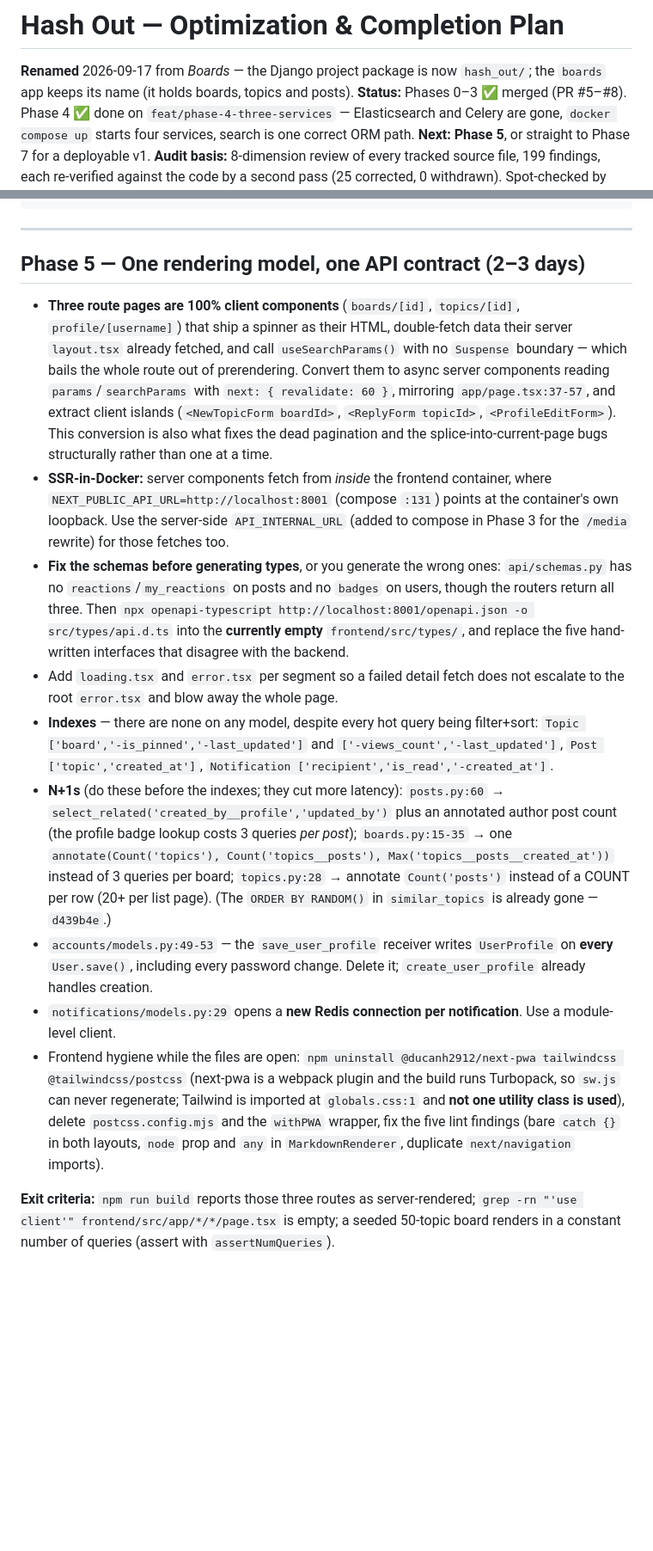
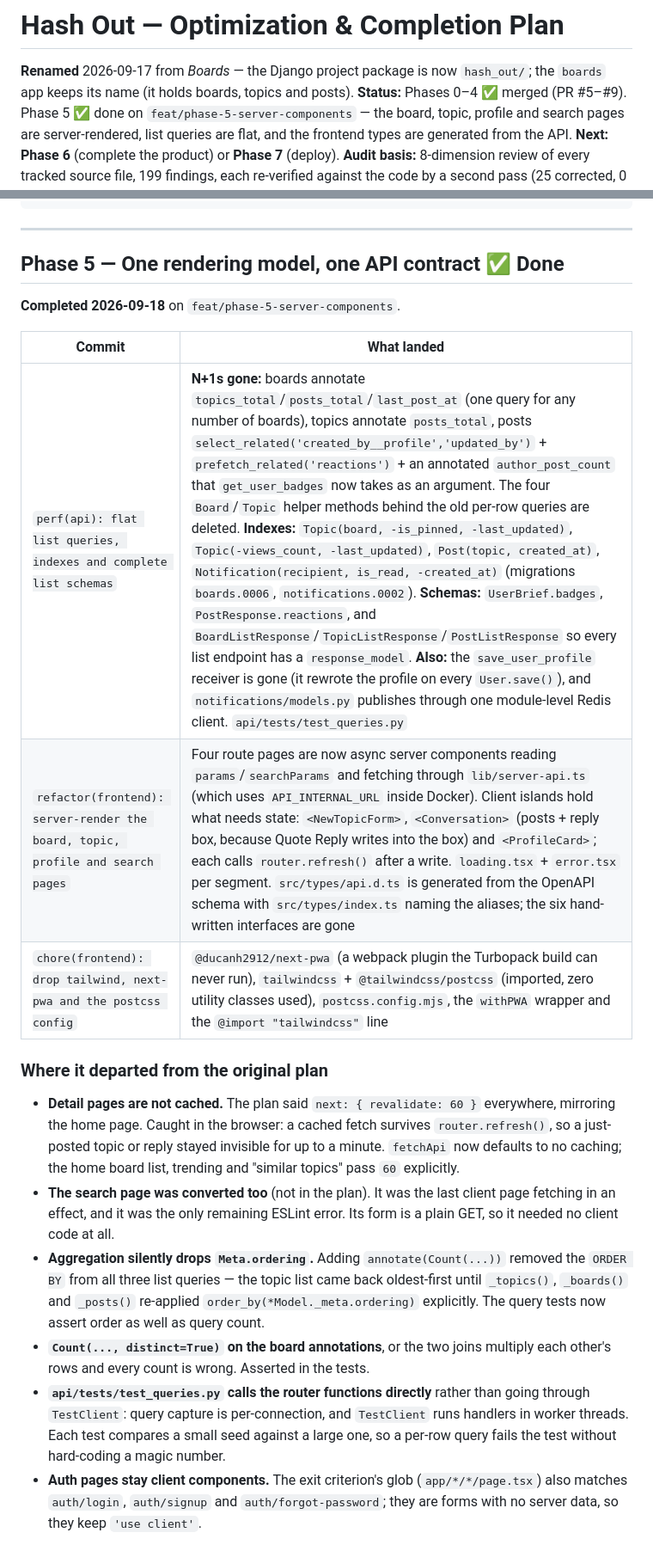
Before and after one commit to akhilthomas16/Boards, a Markdown page: plans/OPTIMIZATION_PLAN.md, 2 parts joined by grey strips. Shown at 86% size. GitHub-like rendering; blank space fills up the shorter version.

Commit message:
docs: mark phase 5 done in optimization plan

```diff
--- a/plans/OPTIMIZATION_PLAN.md
+++ b/plans/OPTIMIZATION_PLAN.md
@@ -1,5 +1,5 @@
 # Hash Out — Optimization & Completion Plan
 
 **Renamed** 2026-09-17 from *Boards* — the Django project package is now `hash_out/`; the `boards` app keeps its name (it holds boards, topics and posts).
-**Status:** Phases 0–3 ✅ merged (PR #5–#8). Phase 4 ✅ done on `feat/phase-4-three-services` — Elasticsearch and Celery are gone, `docker compose up` starts four services, search is one correct ORM path. **Next: Phase 5**, or straight to Phase 7 for a deployable v1.
+**Status:** Phases 0–4 ✅ merged (PR #5–#9). Phase 5 ✅ done on `feat/phase-5-server-components` — the board, topic, profile and search pages are server-rendered, list queries are flat, and the frontend types are generated from the API. **Next: Phase 6** (complete the product) or **Phase 7** (deploy).
 **Audit basis:** 8-dimension review of every tracked source file, 199 findings, each re-verified against the code by a second pass (25 corrected, 0 withdrawn). Spot-checked by hand where the stakes were highest.
@@ -273,16 +273,22 @@ manage.py check · makemigrations --check · tsc --noEmit · docker compose conf
 
 ---
 
-## Phase 5 — One rendering model, one API contract (2–3 days)
+## Phase 5 — One rendering model, one API contract ✅ Done
 
-- **Three route pages are 100% client components** (`boards/[id]`, `topics/[id]`, `profile/[username]`) that ship a spinner as their HTML, double-fetch data their server `layout.tsx` already fetched, and call `useSearchParams()` with no `Suspense` boundary — which bails the whole route out of prerendering. Convert them to async server components reading `params`/`searchParams` with `next: { revalidate: 60 }`, mirroring `app/page.tsx:37-57`, and extract client islands (`<NewTopicForm boardId>`, `<ReplyForm topicId>`, `<ProfileEditForm>`). This conversion is also what fixes the dead pagination and the splice-into-current-page bugs structurally rather than one at a time.
-- **SSR-in-Docker:** server components fetch from *inside* the frontend container, where `NEXT_PUBLIC_API_URL=http://localhost:8001` (compose `:131`) points at the container's own loopback. Use the server-side `API_INTERNAL_URL` (added to compose in Phase 3 for the `/media` rewrite) for those fetches too.
-- **Fix the schemas before generating types**, or you generate the wrong ones: `api/schemas.py` has no `reactions`/`my_reactions` on posts and no `badges` on users, though the routers return all three. Then `npx openapi-typescript http://localhost:8001/openapi.json -o src/types/api.d.ts` into the **currently empty** `frontend/src/types/`, and replace the five hand-written interfaces that disagree with the backend.
-- Add `loading.tsx` and `error.tsx` per segment so a failed detail fetch does not escalate to the root `error.tsx` and blow away the whole page.
-- **Indexes** — there are none on any model, despite every hot query being filter+sort: `Topic ['board','-is_pinned','-last_updated']` and `['-views_count','-last_updated']`, `Post ['topic','created_at']`, `Notification ['recipient','is_read','-created_at']`.
-- **N+1s** (do these before the indexes; they cut more latency): `posts.py:60` → `select_related('created_by__profile','updated_by')` plus an annotated author post count (the profile badge lookup costs 3 queries *per post*); `boards.py:15-35` → one `annotate(Count('topics'), Count('topics__posts'), Max('topics__posts__created_at'))` instead of 3 queries per board; `topics.py:28` → annotate `Count('posts')` instead of a COUNT per row (20+ per list page). (The `ORDER BY RANDOM()` in `similar_topics` is already gone — `d439b4e`.)
-- `accounts/models.py:49-53` — the `save_user_profile` receiver writes `UserProfile` on **every** `User.save()`, including every password change. Delete it; `create_user_profile` already handles creation.
-- `notifications/models.py:29` opens a **new Redis connection per notification**. Use a module-level client.
-- Frontend hygiene while the files are open: `npm uninstall @ducanh2912/next-pwa tailwindcss @tailwindcss/postcss` (next-pwa is a webpack plugin and the build runs Turbopack, so `sw.js` can never regenerate; Tailwind is imported at `globals.css:1` and **not one utility class is used**), delete `postcss.config.mjs` and the `withPWA` wrapper, fix the five lint findings (bare `catch {}` in both layouts, `node` prop and `any` in `MarkdownRenderer`, duplicate `next/navigation` imports).
+**Completed 2026-09-18** on `feat/phase-5-server-components`.
 
-**Exit criteria:** `npm run build` reports those three routes as server-rendered; `grep -rn "'use client'" frontend/src/app/*/*/page.tsx` is empty; a seeded 50-topic board renders in a constant number of queries (assert with `assertNumQueries`).
+| Commit | What landed |
+|---|---|
+| `perf(api): flat list queries, indexes and complete list schemas` | **N+1s gone:** boards annotate `topics_total`/`posts_total`/`last_post_at` (one query for any number of boards), topics annotate `posts_total`, posts `select_related('created_by__profile','updated_by')` + `prefetch_related('reactions')` + an annotated `author_post_count` that `get_user_badges` now takes as an argument. The four `Board`/`Topic` helper methods behind the old per-row queries are deleted. **Indexes:** `Topic(board, -is_pinned, -last_updated)`, `Topic(-views_count, -last_updated)`, `Post(topic, created_at)`, `Notification(recipient, is_read, -created_at)` (migrations `boards.0006`, `notifications.0002`). **Schemas:** `UserBrief.badges`, `PostResponse.reactions`, and `BoardListResponse`/`TopicListResponse`/`PostListResponse` so every list endpoint has a `response_model`. **Also:** the `save_user_profile` receiver is gone (it rewrote the profile on every `User.save()`), and `notifications/models.py` publishes through one module-level Redis client. `api/tests/test_queries.py` |
+| `refactor(frontend): server-render the board, topic, profile and search pages` | Four route pages are now async server components reading `params`/`searchParams` and fetching through `lib/server-api.ts` (which uses `API_INTERNAL_URL` inside Docker). Client islands hold what needs state: `<NewTopicForm>`, `<Conversation>` (posts + reply box, because Quote Reply writes into the box) and `<ProfileCard>`; each calls `router.refresh()` after a write. `loading.tsx` + `error.tsx` per segment. `src/types/api.d.ts` is generated from the OpenAPI schema with `src/types/index.ts` naming the aliases; the six hand-written interfaces are gone |
+| `chore(frontend): drop tailwind, next-pwa and the postcss config` | `@ducanh2912/next-pwa` (a webpack plugin the Turbopack build can never run), `tailwindcss` + `@tailwindcss/postcss` (imported, zero utility classes used), `postcss.config.mjs`, the `withPWA` wrapper and the `@import "tailwindcss"` line |
+
+### Where it departed from the original plan
+
+- **Detail pages are not cached.** The plan said `next: { revalidate: 60 }` everywhere, mirroring the home page. Caught in the browser: a cached fetch survives `router.refresh()`, so a just-posted topic or reply stayed invisible for up to a minute. `fetchApi` now defaults to no caching; the home board list, trending and "similar topics" pass `60` explicitly.
+- **The search page was converted too** (not in the plan). It was the last client page fetching in an effect, and it was the only remaining ESLint error. Its form is a plain GET, so it needed no client code at all.
+- **Aggregation silently drops `Meta.ordering`.** Adding `annotate(Count(...))` removed the `ORDER BY` from all three list queries — the topic list came back oldest-first until `_topics()`, `_boards()` and `_posts()` re-applied `order_by(*Model._meta.ordering)` explicitly. The query tests now assert order as well as query count.
+- **`Count(..., distinct=True)` on the board annotations**, or the two joins multiply each other's rows and every count is wrong. Asserted in the tests.
+- **`api/tests/test_queries.py` calls the router functions directly** rather than going through `TestClient`: query capture is per-connection, and `TestClient` runs handlers in worker threads. Each test compares a small seed against a large one, so a per-row query fails the test without hard-coding a magic number.
+- **Auth pages stay client components.** The exit criterion's glob (`app/*/*/page.tsx`) also matches `auth/login`, `auth/signup` and `auth/forgot-password`; they are forms with no server data, so they keep `'use client'`.
+
```
Also changed, not shown: other parts of plans/OPTIMIZATION_PLAN.md (+23 -7 lines).
